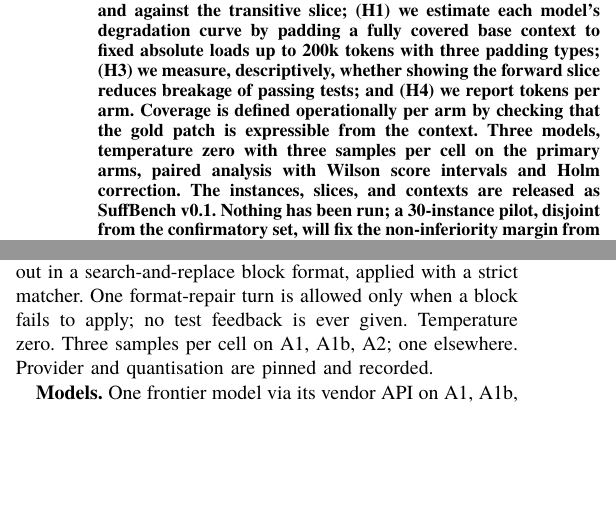
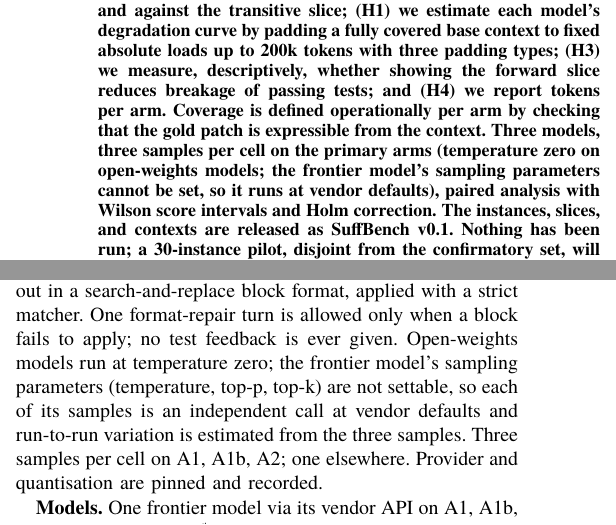
Before and after one commit to Shockware-Limited/suffbench-registered-report, a LaTeX paper (main.tex): two parts of the columns of pages 1 and 2 of 4, joined at a grey line, cut so that both start at the same text, the shorter picture padded with empty space. Compiled offline with XeLaTeX; a missing font is replaced by an installed copy or a similar font.

Commit message:
Second worked-example instance (setdefault --unset): 12/12 Opus 5 samples pass in all contexts (ceiling case); frontier arm uses default sampling, temperature 0 only for open-weights
Co-Authored-By: Claude Code <noreply@anthropic.com>

```diff
--- a/main.tex
+++ b/main.tex
@@ -20,7 +20,7 @@
 \maketitle
 
 \begin{abstract}
-Coding agents decide, many times a day, how much of a repository to show a language model, and the decision is made by heuristic or by end-task scores that confound localisation, context size, and model quality. A recent note defines \emph{$\eps$-sufficient context}: a context is sufficient for an editor when the editor's success on it is within $\eps$ of its success on the best context in a stated family, and proves that under a bounded reader this property is not closed under superset. We propose a preregistered, paired, multi-model study that operationalises the definition as a non-inferiority test. Holding localisation fixed at the gold write-set on at least 300 post-cutoff fail-to-pass instances mined from five to eight Go repositories, we compare (H2) a compiler-computed context consisting of the write-set and the exported interfaces of its dependencies against the same package set with full bodies and against the transitive slice; (H1) we estimate each model's degradation curve by padding a fully covered base context to fixed absolute loads up to 200k tokens with three padding types; (H3) we measure, descriptively, whether showing the forward slice reduces breakage of passing tests; and (H4) we report tokens per arm. Coverage is defined operationally per arm by checking that the gold patch is expressible from the context. Three models, temperature zero with three samples per cell on the primary arms, paired analysis with Wilson score intervals and Holm correction. The instances, slices, and contexts are released as SuffBench v0.1. Nothing has been run; a 30-instance pilot, disjoint from the confirmatory set, will fix the non-inferiority margin from the measured run-to-run flip rate.
+Coding agents decide, many times a day, how much of a repository to show a language model, and the decision is made by heuristic or by end-task scores that confound localisation, context size, and model quality. A recent note defines \emph{$\eps$-sufficient context}: a context is sufficient for an editor when the editor's success on it is within $\eps$ of its success on the best context in a stated family, and proves that under a bounded reader this property is not closed under superset. We propose a preregistered, paired, multi-model study that operationalises the definition as a non-inferiority test. Holding localisation fixed at the gold write-set on at least 300 post-cutoff fail-to-pass instances mined from five to eight Go repositories, we compare (H2) a compiler-computed context consisting of the write-set and the exported interfaces of its dependencies against the same package set with full bodies and against the transitive slice; (H1) we estimate each model's degradation curve by padding a fully covered base context to fixed absolute loads up to 200k tokens with three padding types; (H3) we measure, descriptively, whether showing the forward slice reduces breakage of passing tests; and (H4) we report tokens per arm. Coverage is defined operationally per arm by checking that the gold patch is expressible from the context. Three models, three samples per cell on the primary arms (temperature zero on open-weights models; the frontier model's sampling parameters cannot be set, so it runs at vendor defaults), paired analysis with Wilson score intervals and Holm correction. The instances, slices, and contexts are released as SuffBench v0.1. Nothing has been run; a 30-instance pilot, disjoint from the confirmatory set, will fix the non-inferiority margin from the measured run-to-run flip rate.
 \end{abstract}
 
 \section{Introduction}
@@ -90,7 +90,7 @@ P$_{32}$..P$_{200}$ & A1 padded to 32k, 64k, 128k, 200k & as named \\
 \label{tab:arms}
 \end{table}
 
-\textbf{Editor protocol.} Single shot: task text and context in, edits out in a search-and-replace block format, applied with a strict matcher. One format-repair turn is allowed only when a block fails to apply; no test feedback is ever given. Temperature zero. Three samples per cell on A1, A1b, A2; one elsewhere. Provider and quantisation are pinned and recorded.
+\textbf{Editor protocol.} Single shot: task text and context in, edits out in a search-and-replace block format, applied with a strict matcher. One format-repair turn is allowed only when a block fails to apply; no test feedback is ever given. Open-weights models run at temperature zero; the frontier model's sampling parameters (temperature, top-p, top-k) are not settable, so each of its samples is an independent call at vendor defaults and run-to-run variation is estimated from the three samples. Three samples per cell on A1, A1b, A2; one elsewhere. Provider and quantisation are pinned and recorded.
 
 \textbf{Models.} One frontier model via its vendor API on A1, A1b, A2, P$_{128}$, P$_{200}$, and A$\emptyset$ over a stratified random 100-instance subset; two open-weights models via a hosted API on all arms and all instances. Documented training cutoffs are recorded and every instance postdates them.
 
```
Also changed, not shown: preregistration.md (+1 -1 lines), main.tex (4 more changed lines), 3 other files.
